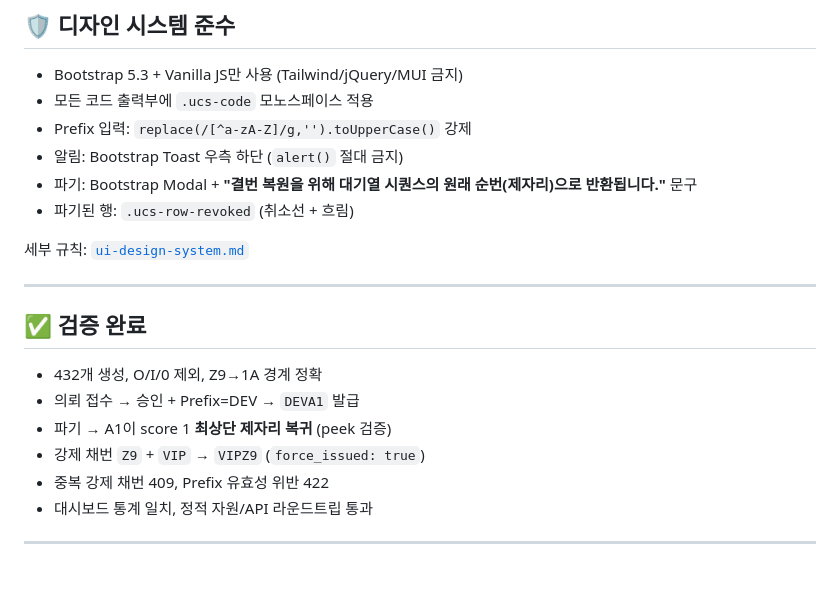
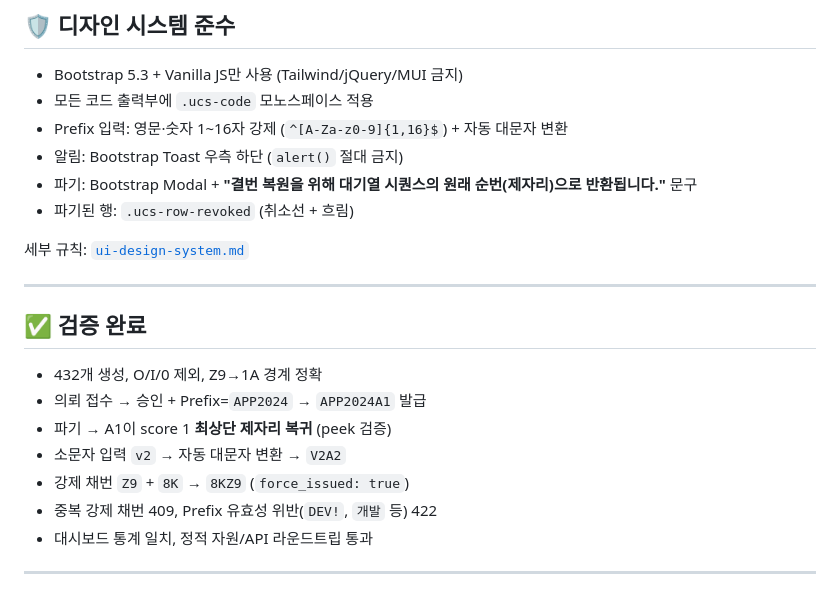
Before and after one commit to zeekcomputer-lang/unique-code-system, a Markdown page: README.md, the part around the change. Drawn GitHub-style.

```diff
--- a/README.md
+++ b/README.md
@@ -117,7 +117,7 @@ unique-code-system/
 
 - Bootstrap 5.3 + Vanilla JS만 사용 (Tailwind/jQuery/MUI 금지)
 - 모든 코드 출력부에 `.ucs-code` 모노스페이스 적용
-- Prefix 입력: `replace(/[^a-zA-Z]/g,'').toUpperCase()` 강제
+- Prefix 입력: 영문·숫자 1~16자 강제 (`^[A-Za-z0-9]{1,16}$`) + 자동 대문자 변환
 - 알림: Bootstrap Toast 우측 하단 (`alert()` 절대 금지)
 - 파기: Bootstrap Modal + **"결번 복원을 위해 대기열 시퀀스의 원래 순번(제자리)으로 반환됩니다."** 문구
 - 파기된 행: `.ucs-row-revoked` (취소선 + 흐림)
@@ -129,10 +129,11 @@ unique-code-system/
 ## ✅ 검증 완료
 
 - 432개 생성, O/I/0 제외, Z9→1A 경계 정확
-- 의뢰 접수 → 승인 + Prefix=DEV → `DEVA1` 발급
+- 의뢰 접수 → 승인 + Prefix=`APP2024` → `APP2024A1` 발급
 - 파기 → A1이 score 1 **최상단 제자리 복귀** (peek 검증)
-- 강제 채번 `Z9` + `VIP` → `VIPZ9` (`force_issued: true`)
-- 중복 강제 채번 409, Prefix 유효성 위반 422
+- 소문자 입력 `v2` → 자동 대문자 변환 → `V2A2`
+- 강제 채번 `Z9` + `8K` → `8KZ9` (`force_issued: true`)
+- 중복 강제 채번 409, Prefix 유효성 위반(`DEV!`, `개발` 등) 422
 - 대시보드 통계 일치, 정적 자원/API 라운드트립 통과
 
 ---
```
Also changed, not shown: HANDOFF.md (+131 -47 lines).
